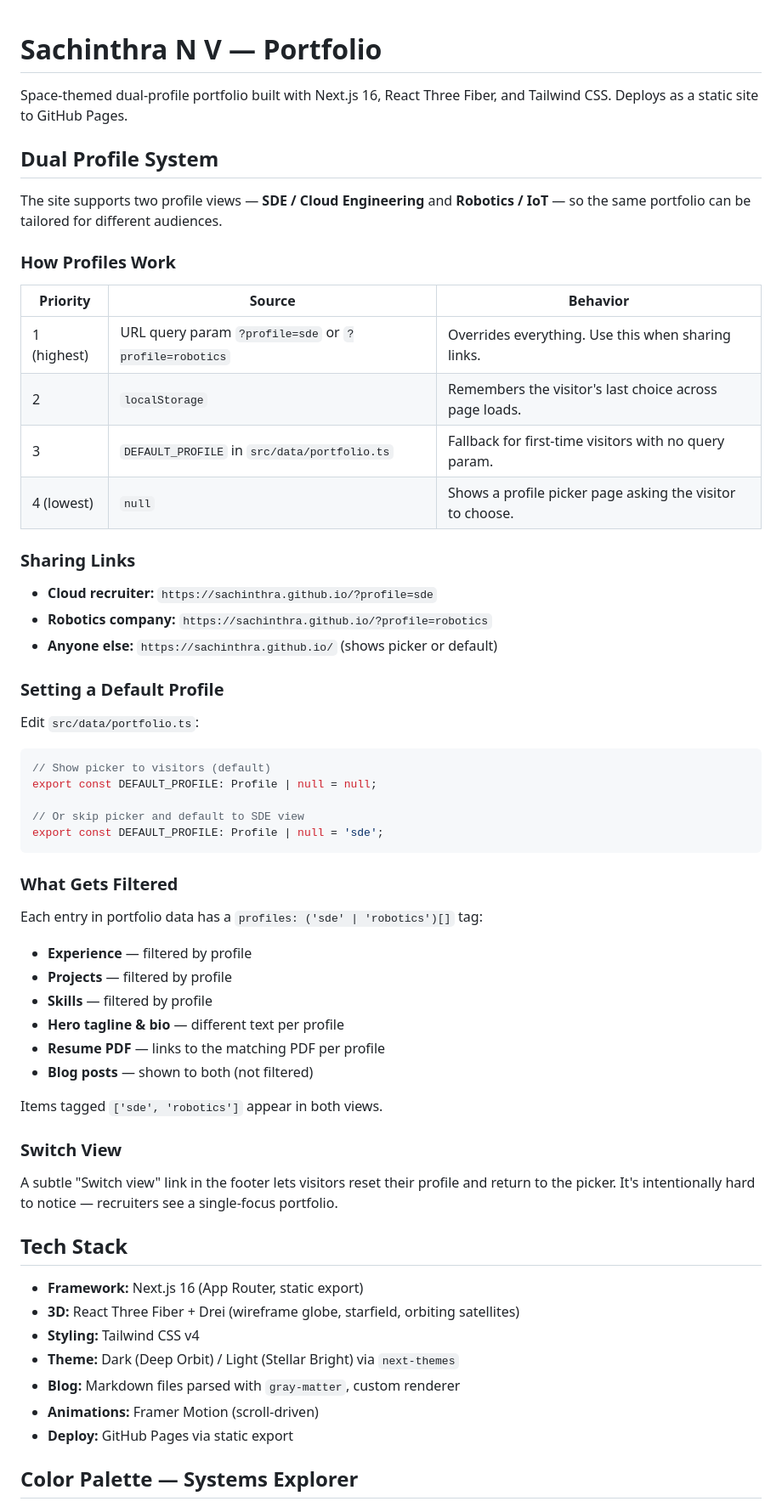
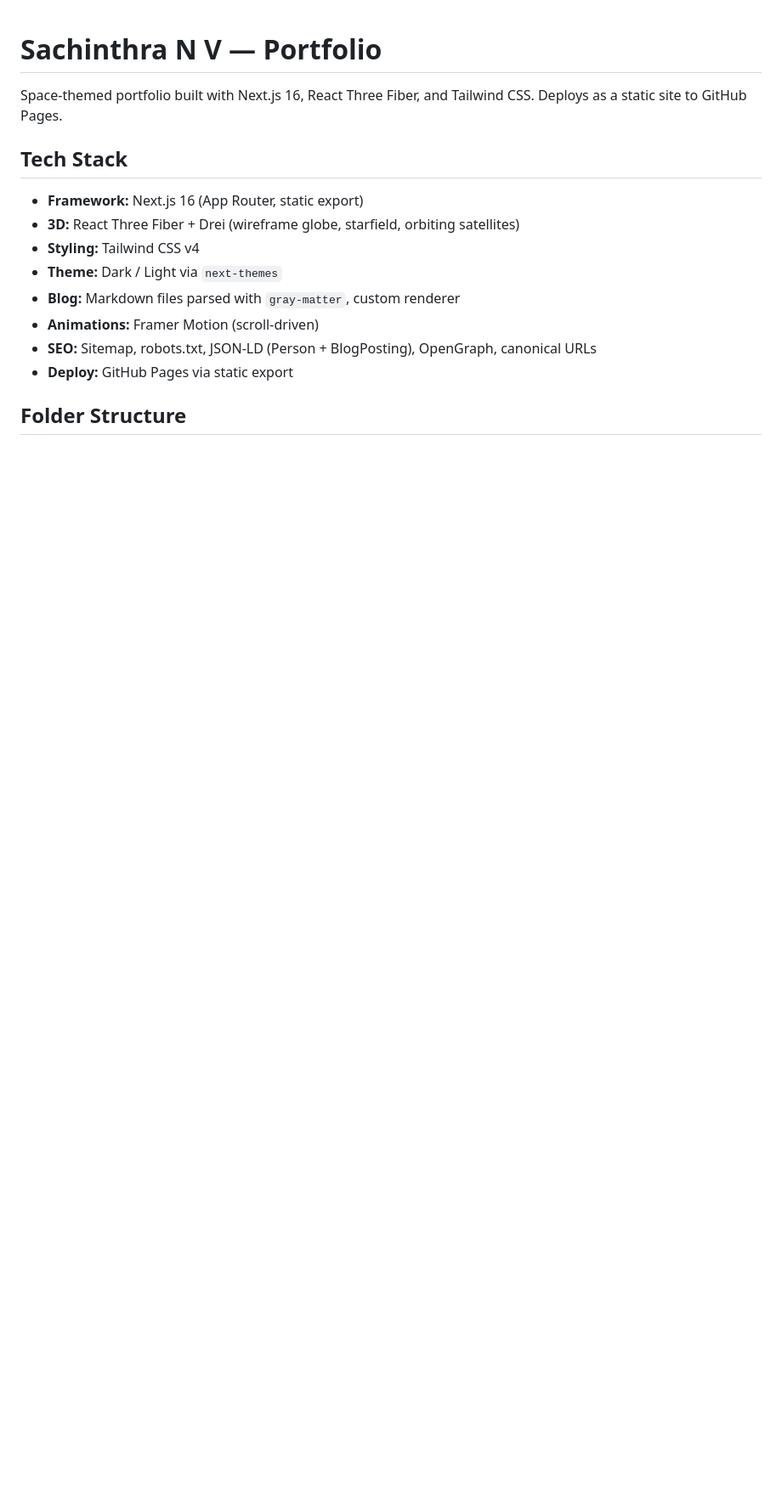
Before and after one commit to sachinthra/portfolio-code, a Markdown page: README.md, the part around one of its changes. Shown at 85% size. Drawn GitHub-style; blank space fills up the shorter version.

````diff
--- a/README.md
+++ b/README.md
@@ -1,64 +1,17 @@
 # Sachinthra N V — Portfolio
 
-Space-themed dual-profile portfolio built with Next.js 16, React Three Fiber, and Tailwind CSS. Deploys as a static site to GitHub Pages.
-
-## Dual Profile System
-
-The site supports two profile views — **SDE / Cloud Engineering** and **Robotics / IoT** — so the same portfolio can be tailored for different audiences.
-
-### How Profiles Work
-
-| Priority | Source | Behavior |
-|----------|--------|----------|
-| 1 (highest) | URL query param `?profile=sde` or `?profile=robotics` | Overrides everything. Use this when sharing links. |
-| 2 | `localStorage` | Remembers the visitor's last choice across page loads. |
-| 3 | `DEFAULT_PROFILE` in `src/data/portfolio.ts` | Fallback for first-time visitors with no query param. |
-| 4 (lowest) | `null` | Shows a profile picker page asking the visitor to choose. |
-
-### Sharing Links
-
-- **Cloud recruiter:** `https://sachinthra.github.io/?profile=sde`
-- **Robotics company:** `https://sachinthra.github.io/?profile=robotics`
-- **Anyone else:** `https://sachinthra.github.io/` (shows picker or default)
-
-### Setting a Default Profile
-
-Edit `src/data/portfolio.ts`:
-
-```ts
-// Show picker to visitors (default)
-export const DEFAULT_PROFILE: Profile | null = null;
-
-// Or skip picker and default to SDE view
-export const DEFAULT_PROFILE: Profile | null = 'sde';
-```
-
-### What Gets Filtered
-
-Each entry in portfolio data has a `profiles: ('sde' | 'robotics')[]` tag:
-
-- **Experience** — filtered by profile
-- **Projects** — filtered by profile
-- **Skills** — filtered by profile
-- **Hero tagline & bio** — different text per profile
-- **Resume PDF** — links to the matching PDF per profile
-- **Blog posts** — shown to both (not filtered)
-
-Items tagged `['sde', 'robotics']` appear in both views.
-
-### Switch View
-
-A subtle "Switch view" link in the footer lets visitors reset their profile and return to the picker. It's intentionally hard to notice — recruiters see a single-focus portfolio.
+Space-themed portfolio built with Next.js 16, React Three Fiber, and Tailwind CSS. Deploys as a static site to GitHub Pages.
 
 ## Tech Stack
 
 - **Framework:** Next.js 16 (App Router, static export)
 - **3D:** React Three Fiber + Drei (wireframe globe, starfield, orbiting satellites)
 - **Styling:** Tailwind CSS v4
-- **Theme:** Dark (Deep Orbit) / Light (Stellar Bright) via `next-themes`
+- **Theme:** Dark / Light via `next-themes`
 - **Blog:** Markdown files parsed with `gray-matter`, custom renderer
 - **Animations:** Framer Motion (scroll-driven)
+- **SEO:** Sitemap, robots.txt, JSON-LD (Person + BlogPosting), OpenGraph, canonical URLs
 - **Deploy:** GitHub Pages via static export
 
-## Color Palette — Systems Explorer
+## Folder Structure
 
````
Also changed, not shown: other parts of README.md (+63 -63 lines).
